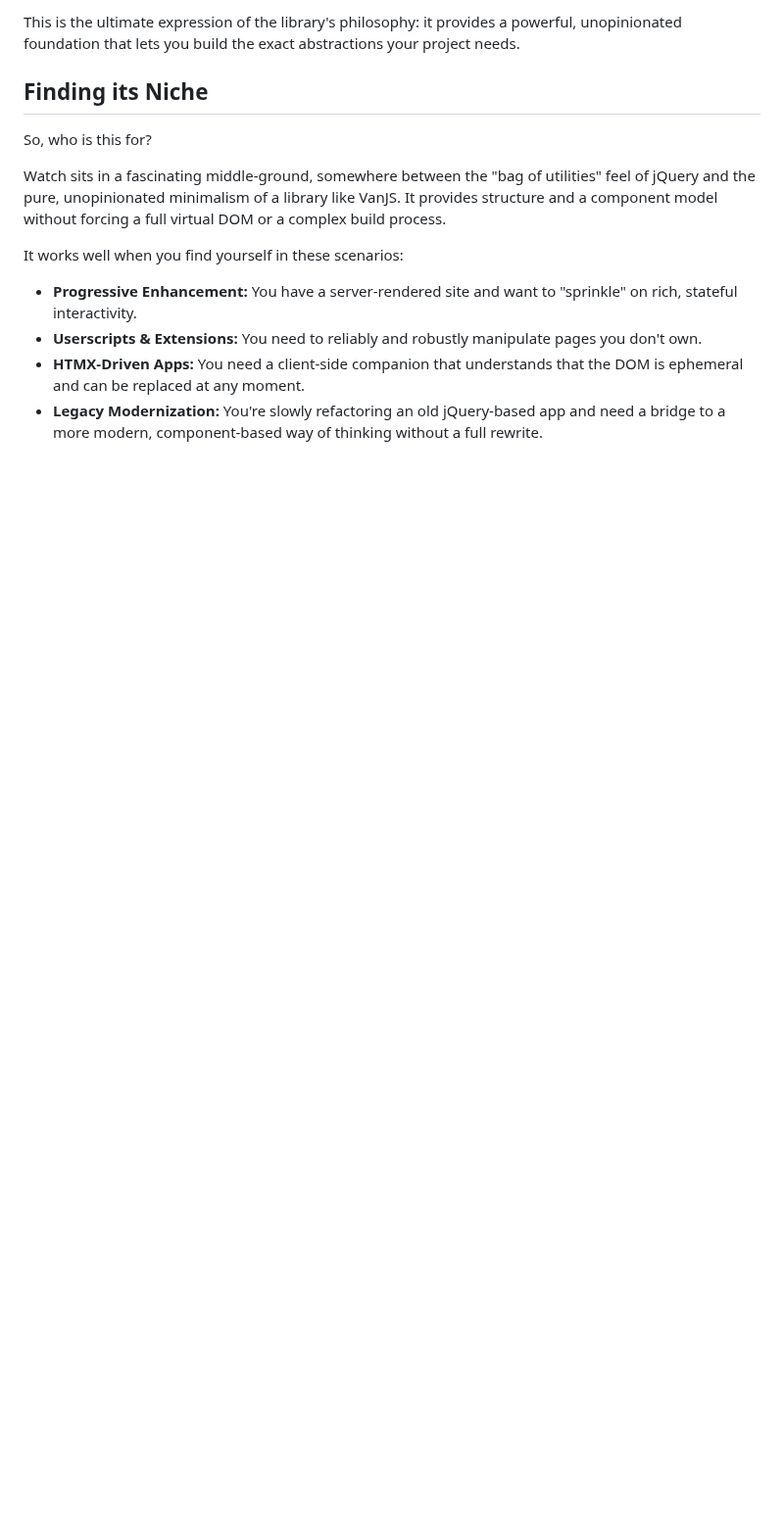
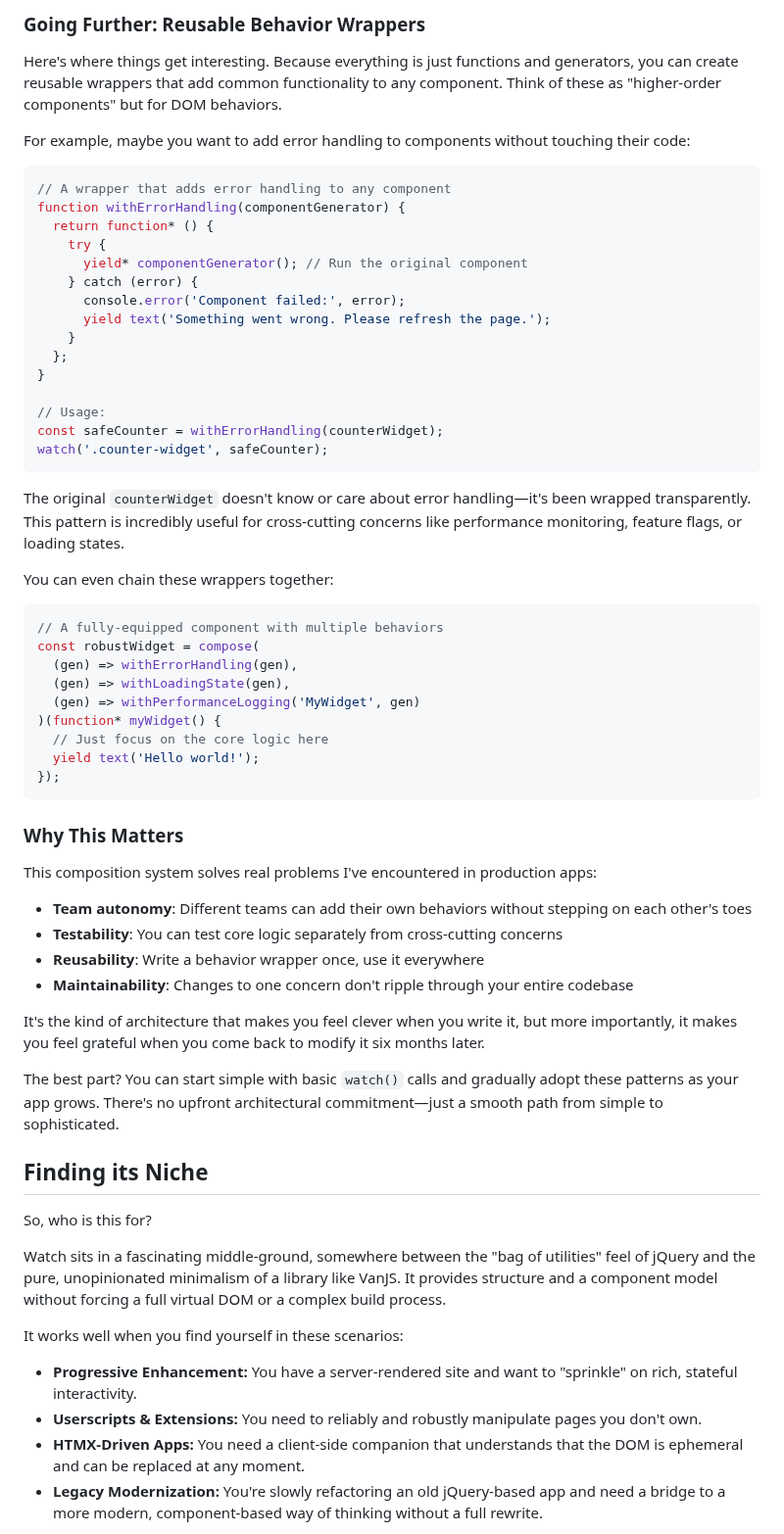
Before and after one commit to doeixd/watch, a Markdown page: docs/a-framework-for-the-dom-you-dont-control.md, the part around one of its changes. Shown at 98% size. Drawn GitHub-style; blank space fills up the shorter version.

````diff
--- a/docs/a-framework-for-the-dom-you-dont-control.md
+++ b/docs/a-framework-for-the-dom-you-dont-control.md
@@ -178,5 +179,56 @@ This is true functional composition, applied directly to the DOM. The container
 
-This is the ultimate expression of the library's philosophy: it provides a powerful, unopinionated foundation that lets you build the exact abstractions your project needs.
+### Going Further: Reusable Behavior Wrappers
+
+Here's where things get interesting. Because everything is just functions and generators, you can create reusable wrappers that add common functionality to any component. Think of these as "higher-order components" but for DOM behaviors.
+
+For example, maybe you want to add error handling to components without touching their code:
+
+```typescript
+// A wrapper that adds error handling to any component
+function withErrorHandling(componentGenerator) {
+  return function* () {
+    try {
+      yield* componentGenerator(); // Run the original component
+    } catch (error) {
+      console.error('Component failed:', error);
+      yield text('Something went wrong. Please refresh the page.');
+    }
+  };
+}
+
+// Usage:
+const safeCounter = withErrorHandling(counterWidget);
+watch('.counter-widget', safeCounter);
+```
+
+The original `counterWidget` doesn't know or care about error handling—it's been wrapped transparently. This pattern is incredibly useful for cross-cutting concerns like performance monitoring, feature flags, or loading states.
+
+You can even chain these wrappers together:
+
+```typescript
+// A fully-equipped component with multiple behaviors
+const robustWidget = compose(
+  (gen) => withErrorHandling(gen),
+  (gen) => withLoadingState(gen),
+  (gen) => withPerformanceLogging('MyWidget', gen)
+)(function* myWidget() {
+  // Just focus on the core logic here
+  yield text('Hello world!');
+});
+```
+
+### Why This Matters
+
+This composition system solves real problems I've encountered in production apps:
+
+- **Team autonomy**: Different teams can add their own behaviors without stepping on each other's toes
+- **Testability**: You can test core logic separately from cross-cutting concerns
+- **Reusability**: Write a behavior wrapper once, use it everywhere
+- **Maintainability**: Changes to one concern don't ripple through your entire codebase
+
+It's the kind of architecture that makes you feel clever when you write it, but more importantly, it makes you feel grateful when you come back to modify it six months later.
+
+The best part? You can start simple with basic `watch()` calls and gradually adopt these patterns as your app grows. There's no upfront architectural commitment—just a smooth path from simple to sophisticated.
 
 ## Finding its Niche
 
````
Also changed, not shown: other parts of docs/a-framework-for-the-dom-you-dont-control.md (+26 -25 lines).
